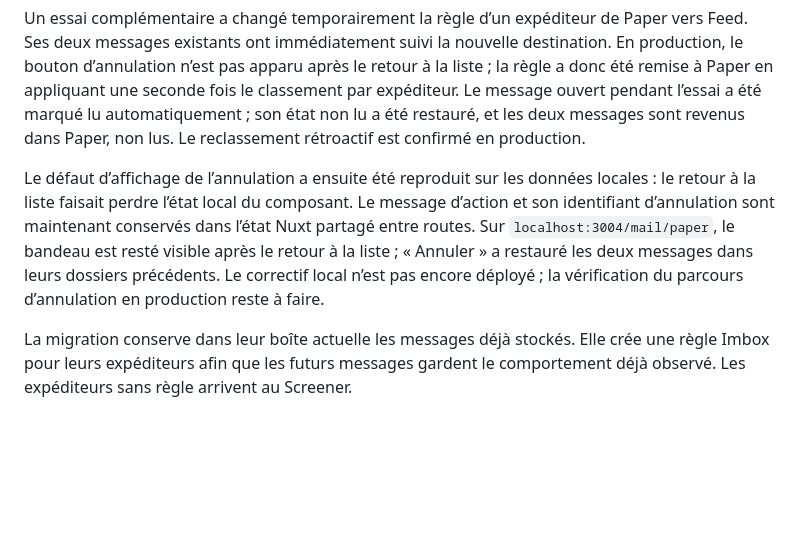
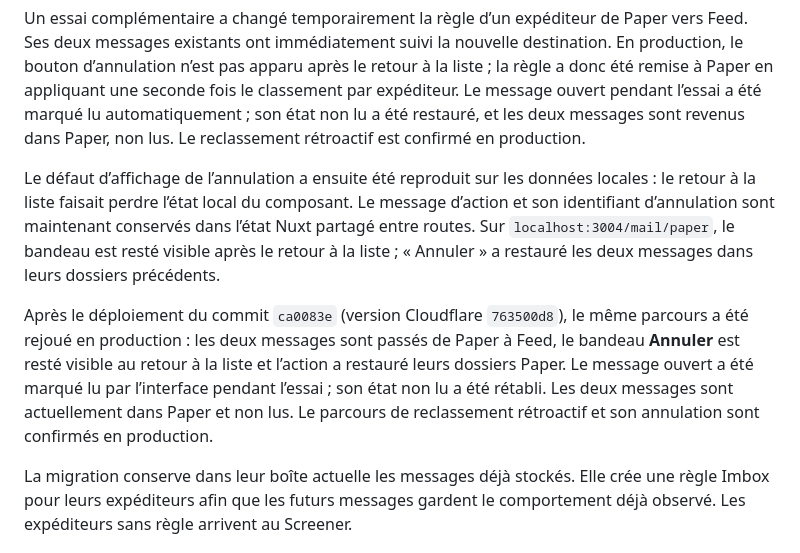
Before and after one commit to rootasjey/courrier, a Markdown page: docs/MAILBOX-CLASSIFICATION.md, the part around the change. GitHub-like rendering; blank space fills up the shorter version.

Commit message:
📝 docs(mail): record production undo verification
Record the successful production retest of sender-wide reclassification undo after version 763500d8, including restoration of the two messages and their unread state.

```diff
--- a/docs/MAILBOX-CLASSIFICATION.md
+++ b/docs/MAILBOX-CLASSIFICATION.md
@@ -40,7 +40,9 @@ Ces essais confirment le chemin de classement et la persistance des règles d’
 
 Un essai complémentaire a changé temporairement la règle d’un expéditeur de Paper vers Feed. Ses deux messages existants ont immédiatement suivi la nouvelle destination. En production, le bouton d’annulation n’est pas apparu après le retour à la liste ; la règle a donc été remise à Paper en appliquant une seconde fois le classement par expéditeur. Le message ouvert pendant l’essai a été marqué lu automatiquement ; son état non lu a été restauré, et les deux messages sont revenus dans Paper, non lus. Le reclassement rétroactif est confirmé en production.
 
-Le défaut d’affichage de l’annulation a ensuite été reproduit sur les données locales : le retour à la liste faisait perdre l’état local du composant. Le message d’action et son identifiant d’annulation sont maintenant conservés dans l’état Nuxt partagé entre routes. Sur `localhost:3004/mail/paper`, le bandeau est resté visible après le retour à la liste ; « Annuler » a restauré les deux messages dans leurs dossiers précédents. Le correctif local n’est pas encore déployé ; la vérification du parcours d’annulation en production reste à faire.
+Le défaut d’affichage de l’annulation a ensuite été reproduit sur les données locales : le retour à la liste faisait perdre l’état local du composant. Le message d’action et son identifiant d’annulation sont maintenant conservés dans l’état Nuxt partagé entre routes. Sur `localhost:3004/mail/paper`, le bandeau est resté visible après le retour à la liste ; « Annuler » a restauré les deux messages dans leurs dossiers précédents.
+
+Après le déploiement du commit `ca0083e` (version Cloudflare `763500d8`), le même parcours a été rejoué en production : les deux messages sont passés de Paper à Feed, le bandeau **Annuler** est resté visible au retour à la liste et l’action a restauré leurs dossiers Paper. Le message ouvert a été marqué lu par l’interface pendant l’essai ; son état non lu a été rétabli. Les deux messages sont actuellement dans Paper et non lus. Le parcours de reclassement rétroactif et son annulation sont confirmés en production.
 
 La migration conserve dans leur boîte actuelle les messages déjà stockés. Elle crée une règle Imbox pour leurs expéditeurs afin que les futurs messages gardent le comportement déjà observé. Les expéditeurs sans règle arrivent au Screener.
 
```
Also changed, not shown: PLAN.md (+1 -1 lines).
